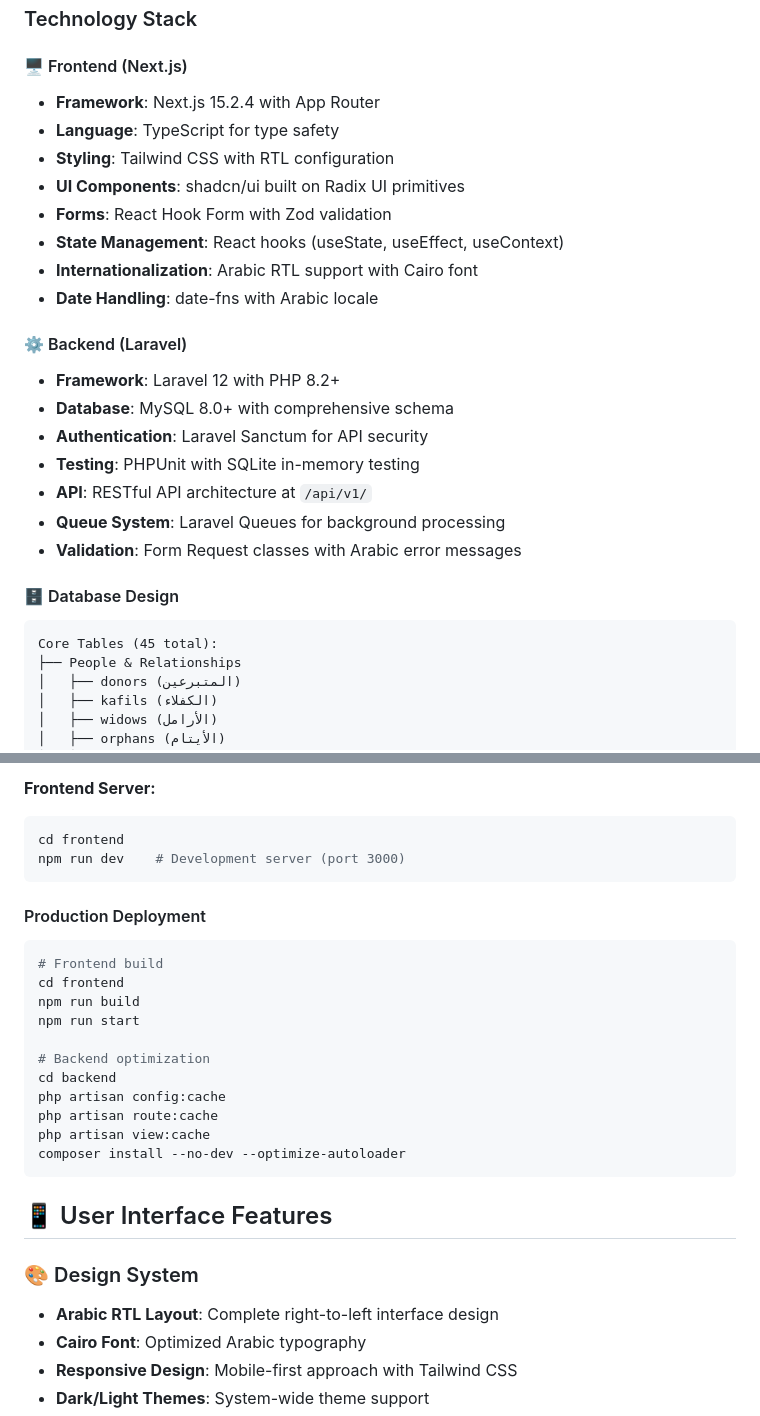
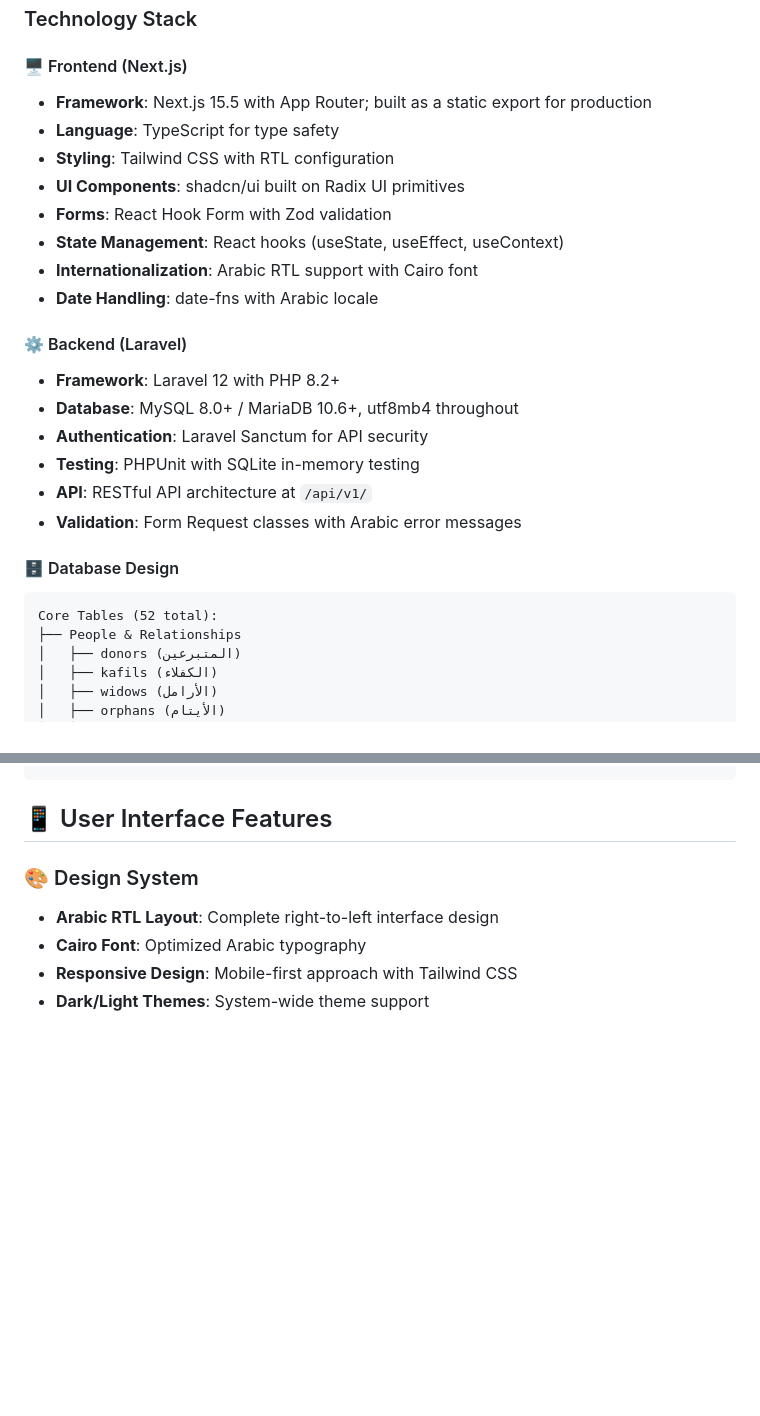
Before and after one commit to MedBens02/Amaso, a Markdown page: README.md, 2 parts joined by grey strips. Rendered like a GitHub page; blank space fills up the shorter version.

````diff
--- a/README.md
+++ b/README.md
@@ -88,7 +88,7 @@ Amaso is a complete management system designed specifically for charitable organ
 ### Technology Stack
 
 #### 🖥️ Frontend (Next.js)
-- **Framework**: Next.js 15.2.4 with App Router
+- **Framework**: Next.js 15.5 with App Router; built as a static export for production
 - **Language**: TypeScript for type safety
 - **Styling**: Tailwind CSS with RTL configuration
 - **UI Components**: shadcn/ui built on Radix UI primitives
@@ -99,16 +99,15 @@ Amaso is a complete management system designed specifically for charitable organ
 
 #### ⚙️ Backend (Laravel)
 - **Framework**: Laravel 12 with PHP 8.2+
-- **Database**: MySQL 8.0+ with comprehensive schema
+- **Database**: MySQL 8.0+ / MariaDB 10.6+, utf8mb4 throughout
 - **Authentication**: Laravel Sanctum for API security
 - **Testing**: PHPUnit with SQLite in-memory testing
 - **API**: RESTful API architecture at `/api/v1/`
-- **Queue System**: Laravel Queues for background processing
 - **Validation**: Form Request classes with Arabic error messages
 
 #### 🗄️ Database Design
 ```
-Core Tables (45 total):
+Core Tables (52 total):
 ├── People & Relationships
 │   ├── donors (المتبرعين)
 │   ├── kafils (الكفلاء)
@@ -205,23 +189,3 @@ npm run dev          # Asset compilation
-**Frontend Server:**
-```bash
-cd frontend
-npm run dev    # Development server (port 3000)
-```
-
-#### Production Deployment
-```bash
-# Frontend build
-cd frontend
-npm run build
-npm run start
-
-# Backend optimization
-cd backend
-php artisan config:cache
-php artisan route:cache
-php artisan view:cache
-composer install --no-dev --optimize-autoloader
-```
 
 ## 📱 User Interface Features
 
````
Also changed, not shown: other parts of README.md (+34 -49 lines), SETUP_GUIDE.md (+128 -142 lines).
